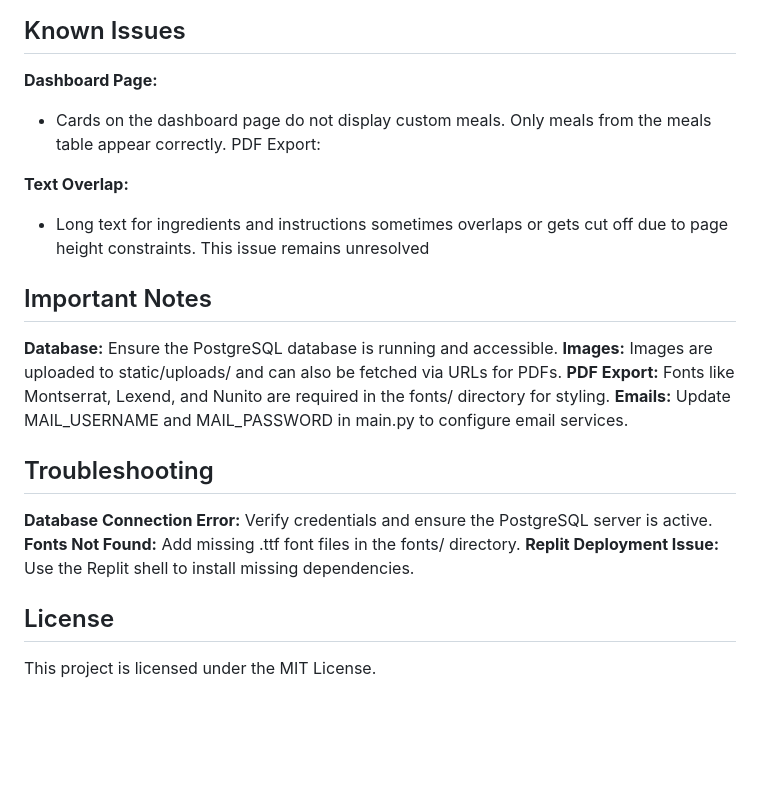
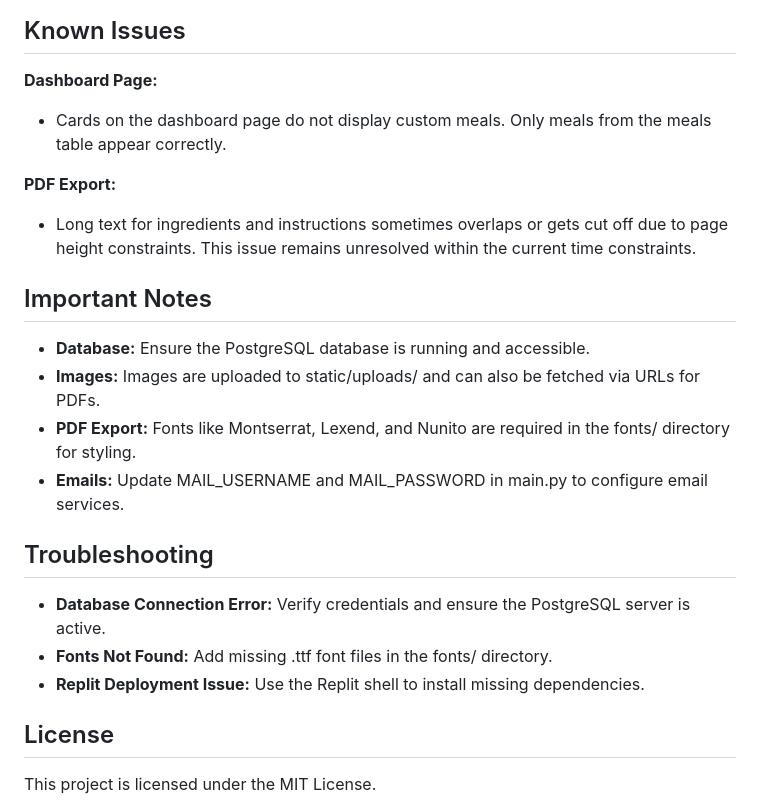
Before and after one commit to bakpede1/cs447, a Markdown page: README.md, the part around one of its changes. GitHub-like rendering; blank space fills up the shorter version.

```diff
--- a/README.md
+++ b/README.md
@@ -109,23 +109,21 @@ pip install flask flask-mail flask-session psycopg2 reportlab requests
 
 ## Known Issues
 **Dashboard Page:**
+- Cards on the dashboard page do not display custom meals. Only meals from the meals table appear correctly.
 
-- Cards on the dashboard page do not display custom meals. Only meals from the meals table appear correctly.
-PDF Export:
-
-**Text Overlap:**
-- Long text for ingredients and instructions sometimes overlaps or gets cut off due to page height constraints. This issue remains unresolved
+**PDF Export:**
+- Long text for ingredients and instructions sometimes overlaps or gets cut off due to page height constraints. This issue remains unresolved within the current time constraints.
 
 ## Important Notes
-**Database:** Ensure the PostgreSQL database is running and accessible.
-**Images:** Images are uploaded to static/uploads/ and can also be fetched via URLs for PDFs.
-**PDF Export:** Fonts like Montserrat, Lexend, and Nunito are required in the fonts/ directory for styling.
-**Emails:** Update MAIL_USERNAME and MAIL_PASSWORD in main.py to configure email services.
+- **Database:** Ensure the PostgreSQL database is running and accessible.
+- **Images:** Images are uploaded to static/uploads/ and can also be fetched via URLs for PDFs.
+- **PDF Export:** Fonts like Montserrat, Lexend, and Nunito are required in the fonts/ directory for styling.
+- **Emails:** Update MAIL_USERNAME and MAIL_PASSWORD in main.py to configure email services.
 
 ## Troubleshooting
-**Database Connection Error:** Verify credentials and ensure the PostgreSQL server is active.
-**Fonts Not Found:** Add missing .ttf font files in the fonts/ directory.
-**Replit Deployment Issue:** Use the Replit shell to install missing dependencies.
+- **Database Connection Error:** Verify credentials and ensure the PostgreSQL server is active.
+- **Fonts Not Found:** Add missing .ttf font files in the fonts/ directory.
+- **Replit Deployment Issue:** Use the Replit shell to install missing dependencies.
 
 
 ## License
```
Also changed, not shown: other parts of README.md (+8 -8 lines).
